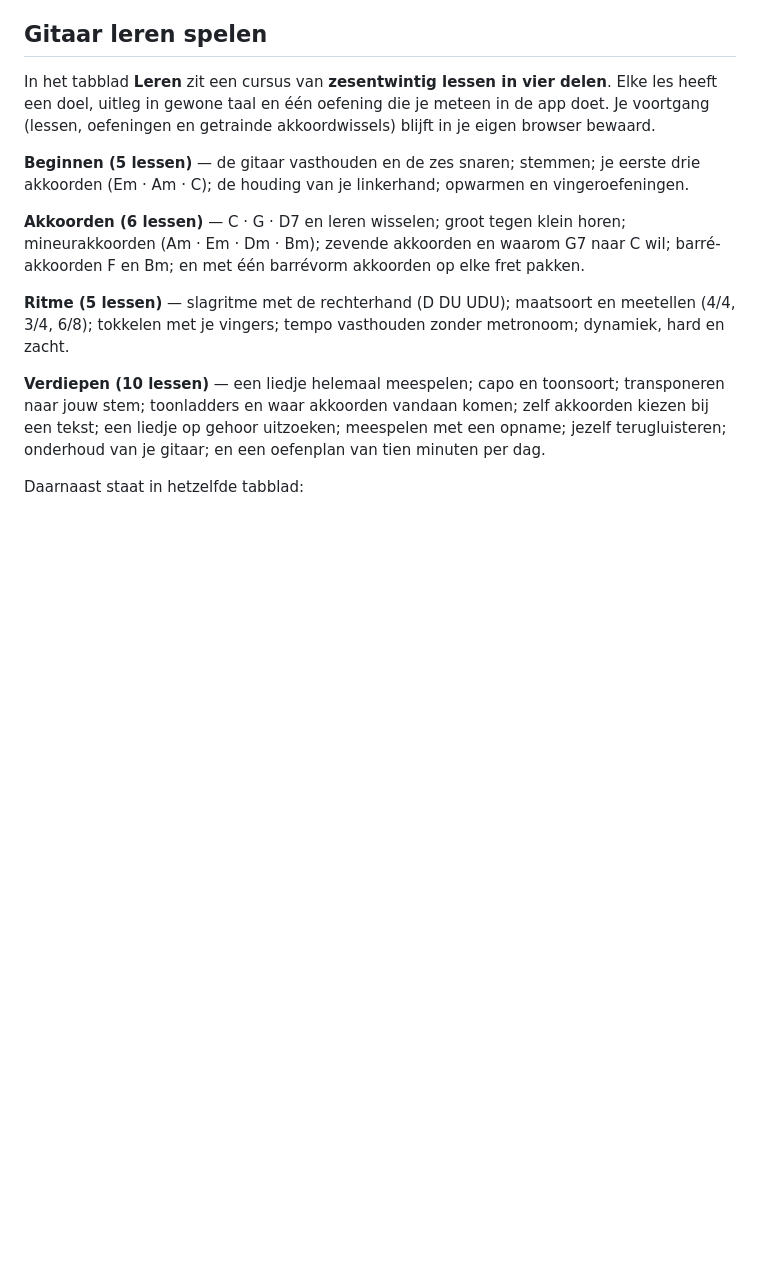
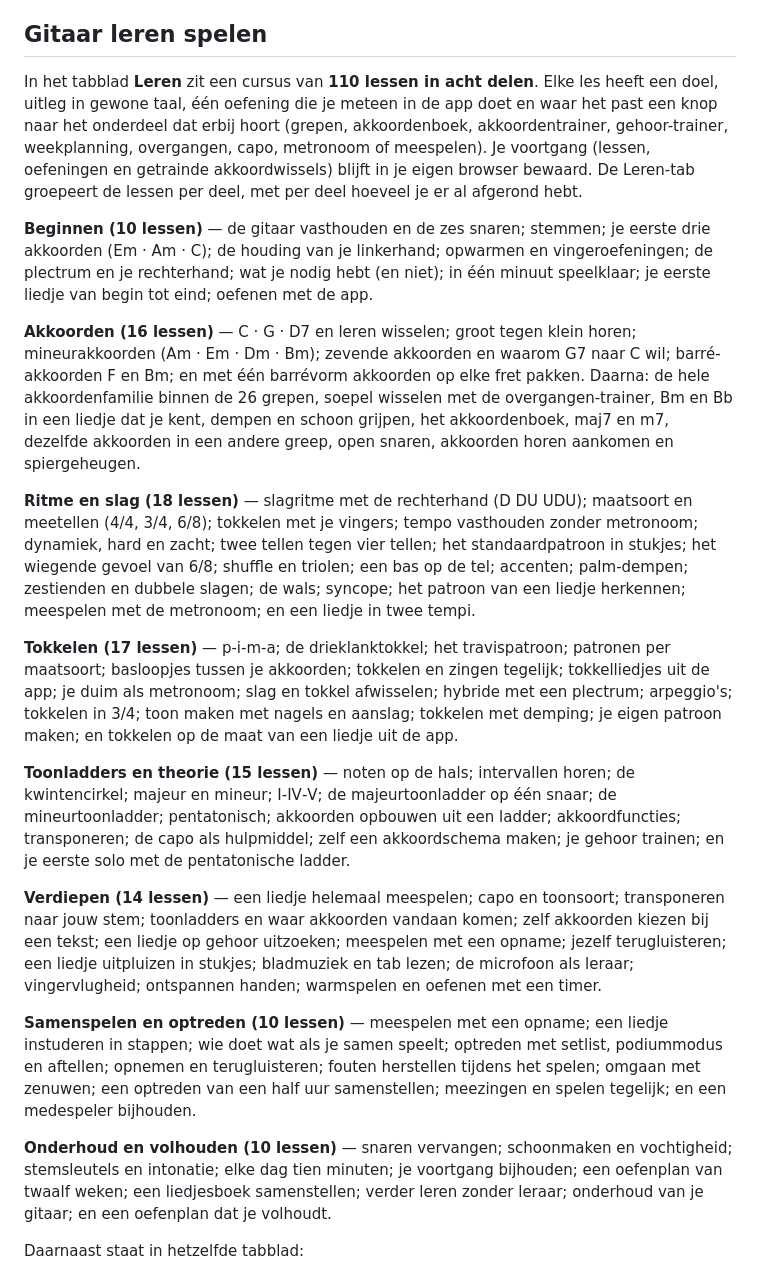
Before and after one commit to Theberas04/akkoordkast, a Markdown page: README.md, the part around the change. Drawn GitHub-style; blank space fills up the shorter version.

```diff
--- a/README.md
+++ b/README.md
@@ -297,24 +297,57 @@ aan. De app zelf levert alleen de akkoordenreeks, de grepen en de capo-adviezen.
 
 ## Gitaar leren spelen
 
-In het tabblad **Leren** zit een cursus van **zesentwintig lessen in vier delen**. Elke les heeft een
-doel, uitleg in gewone taal en één oefening die je meteen in de app doet. Je voortgang (lessen,
-oefeningen en getrainde akkoordwissels) blijft in je eigen browser bewaard.
+In het tabblad **Leren** zit een cursus van **110 lessen in acht delen**. Elke les heeft een doel,
+uitleg in gewone taal, één oefening die je meteen in de app doet en waar het past een knop naar het
+onderdeel dat erbij hoort (grepen, akkoordenboek, akkoordentrainer, gehoor-trainer, weekplanning,
+overgangen, capo, metronoom of meespelen). Je voortgang (lessen, oefeningen en getrainde
+akkoordwissels) blijft in je eigen browser bewaard. De Leren-tab groepeert de lessen per deel, met
+per deel hoeveel je er al afgerond hebt.
 
-**Beginnen (5 lessen)** — de gitaar vasthouden en de zes snaren; stemmen; je eerste drie akkoorden
-(Em · Am · C); de houding van je linkerhand; opwarmen en vingeroefeningen.
+**Beginnen (10 lessen)** — de gitaar vasthouden en de zes snaren; stemmen; je eerste drie akkoorden
+(Em · Am · C); de houding van je linkerhand; opwarmen en vingeroefeningen; de plectrum en je
+rechterhand; wat je nodig hebt (en niet); in één minuut speelklaar; je eerste liedje van begin tot
+eind; oefenen met de app.
 
-**Akkoorden (6 lessen)** — C · G · D7 en leren wisselen; groot tegen klein horen; mineurakkoorden
+**Akkoorden (16 lessen)** — C · G · D7 en leren wisselen; groot tegen klein horen; mineurakkoorden
 (Am · Em · Dm · Bm); zevende akkoorden en waarom G7 naar C wil; barré-akkoorden F en Bm; en met één
-barrévorm akkoorden op elke fret pakken.
+barrévorm akkoorden op elke fret pakken. Daarna: de hele akkoordenfamilie binnen de 26 grepen,
+soepel wisselen met de overgangen-trainer, Bm en Bb in een liedje dat je kent, dempen en schoon
+grijpen, het akkoordenboek, maj7 en m7, dezelfde akkoorden in een andere greep, open snaren, akkoorden
+horen aankomen en spiergeheugen.
 
-**Ritme (5 lessen)** — slagritme met de rechterhand (D DU UDU); maatsoort en meetellen (4/4, 3/4, 6/8);
-tokkelen met je vingers; tempo vasthouden zonder metronoom; dynamiek, hard en zacht.
+**Ritme en slag (18 lessen)** — slagritme met de rechterhand (D DU UDU); maatsoort en meetellen
+(4/4, 3/4, 6/8); tokkelen met je vingers; tempo vasthouden zonder metronoom; dynamiek, hard en zacht;
+twee tellen tegen vier tellen; het standaardpatroon in stukjes; het wiegende gevoel van 6/8; shuffle
+en triolen; een bas op de tel; accenten; palm-dempen; zestienden en dubbele slagen; de wals; syncope;
+het patroon van een liedje herkennen; meespelen met de metronoom; en een liedje in twee tempi.
 
-**Verdiepen (10 lessen)** — een liedje helemaal meespelen; capo en toonsoort; transponeren naar jouw
+**Tokkelen (17 lessen)** — p‑i‑m‑a; de drieklanktokkel; het travispatroon; patronen per maatsoort;
+basloopjes tussen je akkoorden; tokkelen en zingen tegelijk; tokkelliedjes uit de app; je duim als
+metronoom; slag en tokkel afwisselen; hybride met een plectrum; arpeggio's; tokkelen in 3/4; toon
+maken met nagels en aanslag; tokkelen met demping; je eigen patroon maken; en tokkelen op de maat van
+een liedje uit de app.
+
+**Toonladders en theorie (15 lessen)** — noten op de hals; intervallen horen; de kwintencirkel;
+majeur en mineur; I‑IV‑V; de majeurtoonladder op één snaar; de mineurtoonladder; pentatonisch;
+akkoorden opbouwen uit een ladder; akkoordfuncties; transponeren; de capo als hulpmiddel; zelf een
+akkoordschema maken; je gehoor trainen; en je eerste solo met de pentatonische ladder.
+
+**Verdiepen (14 lessen)** — een liedje helemaal meespelen; capo en toonsoort; transponeren naar jouw
 stem; toonladders en waar akkoorden vandaan komen; zelf akkoorden kiezen bij een tekst; een liedje op
-gehoor uitzoeken; meespelen met een opname; jezelf terugluisteren; onderhoud van je gitaar; en een
-oefenplan van tien minuten per dag.
+gehoor uitzoeken; meespelen met een opname; jezelf terugluisteren; een liedje uitpluizen in stukjes;
+bladmuziek en tab lezen; de microfoon als leraar; vingervlugheid; ontspannen handen; warmspelen en
+oefenen met een timer.
+
+**Samenspelen en optreden (10 lessen)** — meespelen met een opname; een liedje instuderen in stappen;
+wie doet wat als je samen speelt; optreden met setlist, podiummodus en aftellen; opnemen en
+terugluisteren; fouten herstellen tijdens het spelen; omgaan met zenuwen; een optreden van een half
+uur samenstellen; meezingen en spelen tegelijk; en een medespeler bijhouden.
+
+**Onderhoud en volhouden (10 lessen)** — snaren vervangen; schoonmaken en vochtigheid; stemsleutels
+en intonatie; elke dag tien minuten; je voortgang bijhouden; een oefenplan van twaalf weken; een
+liedjesboek samenstellen; verder leren zonder leraar; onderhoud van je gitaar; en een oefenplan dat
+je volhoudt.
 
 Daarnaast staat in hetzelfde tabblad:
 
```
Also changed, not shown: CHANGELOG.md (+25 -0 lines), docs/img/cursus-110-lessen.png (added), docs/img/cursus-delen.png (added), docs/img/cursus-nieuwe-les.png (added), docs/img/cursus-sprongknop.png (added), docs/img/cursus-tellers.png (added), docs/img/cursus-theorie-les.png (added), 8 other files.
